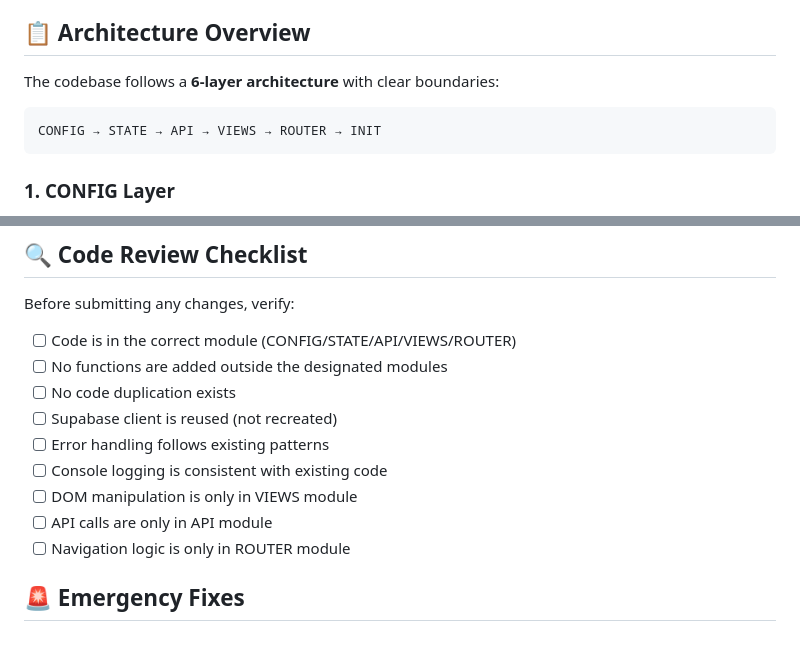
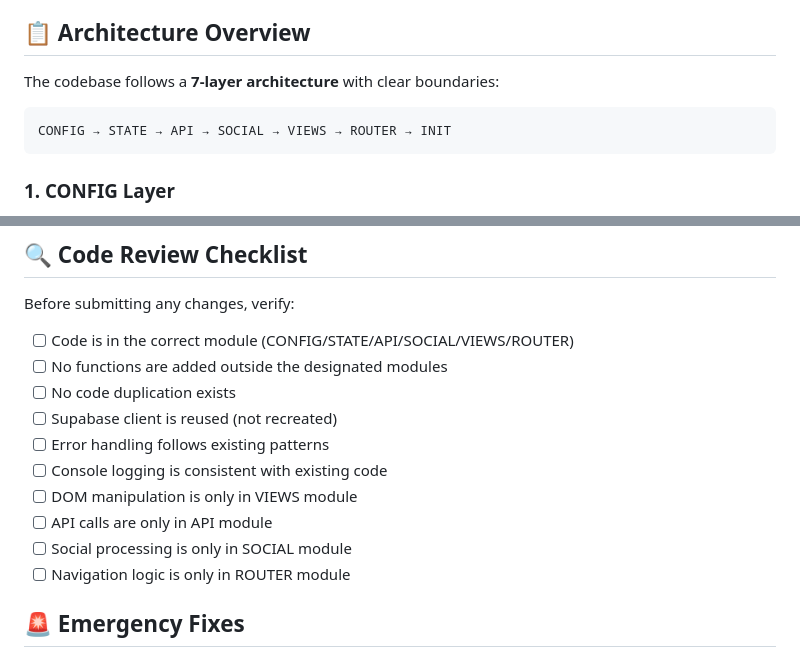
Before and after one commit to xxsocialxx/yDance, a Markdown page: AI_DEVELOPMENT_GUIDELINES.md, 2 parts joined by grey strips. Drawn GitHub-style.

````diff
--- a/AI_DEVELOPMENT_GUIDELINES.md
+++ b/AI_DEVELOPMENT_GUIDELINES.md
@@ -6,10 +6,10 @@ This project uses a **strict modular architecture** to prevent code duplication
 
 ## 📋 Architecture Overview
 
-The codebase follows a **6-layer architecture** with clear boundaries:
+The codebase follows a **7-layer architecture** with clear boundaries:
 
 ```
-CONFIG → STATE → API → VIEWS → ROUTER → INIT
+CONFIG → STATE → API → SOCIAL → VIEWS → ROUTER → INIT
 ```
 
 ### 1. CONFIG Layer
@@ -142,7 +162,7 @@ async showNewView(parameter = null) {
 
 Before submitting any changes, verify:
 
-- [ ] Code is in the correct module (CONFIG/STATE/API/VIEWS/ROUTER)
+- [ ] Code is in the correct module (CONFIG/STATE/API/SOCIAL/VIEWS/ROUTER)
 - [ ] No functions are added outside the designated modules
 - [ ] No code duplication exists
 - [ ] Supabase client is reused (not recreated)
@@ -150,6 +170,7 @@ Before submitting any changes, verify:
 - [ ] Console logging is consistent with existing code
 - [ ] DOM manipulation is only in VIEWS module
 - [ ] API calls are only in API module
+- [ ] Social processing is only in SOCIAL module
 - [ ] Navigation logic is only in ROUTER module
 
 ## 🚨 Emergency Fixes
````
Also changed, not shown: other parts of AI_DEVELOPMENT_GUIDELINES.md (+25 -5 lines).
